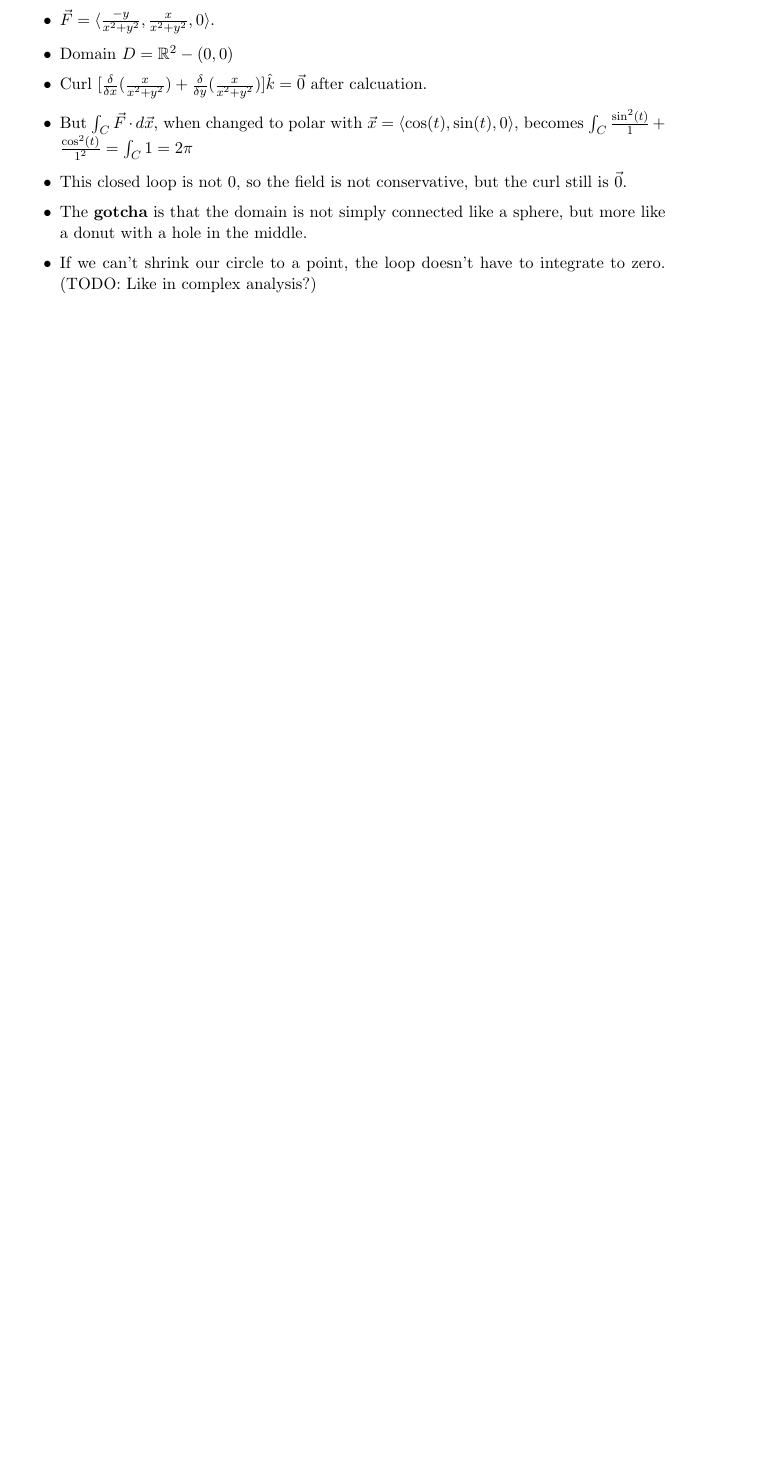
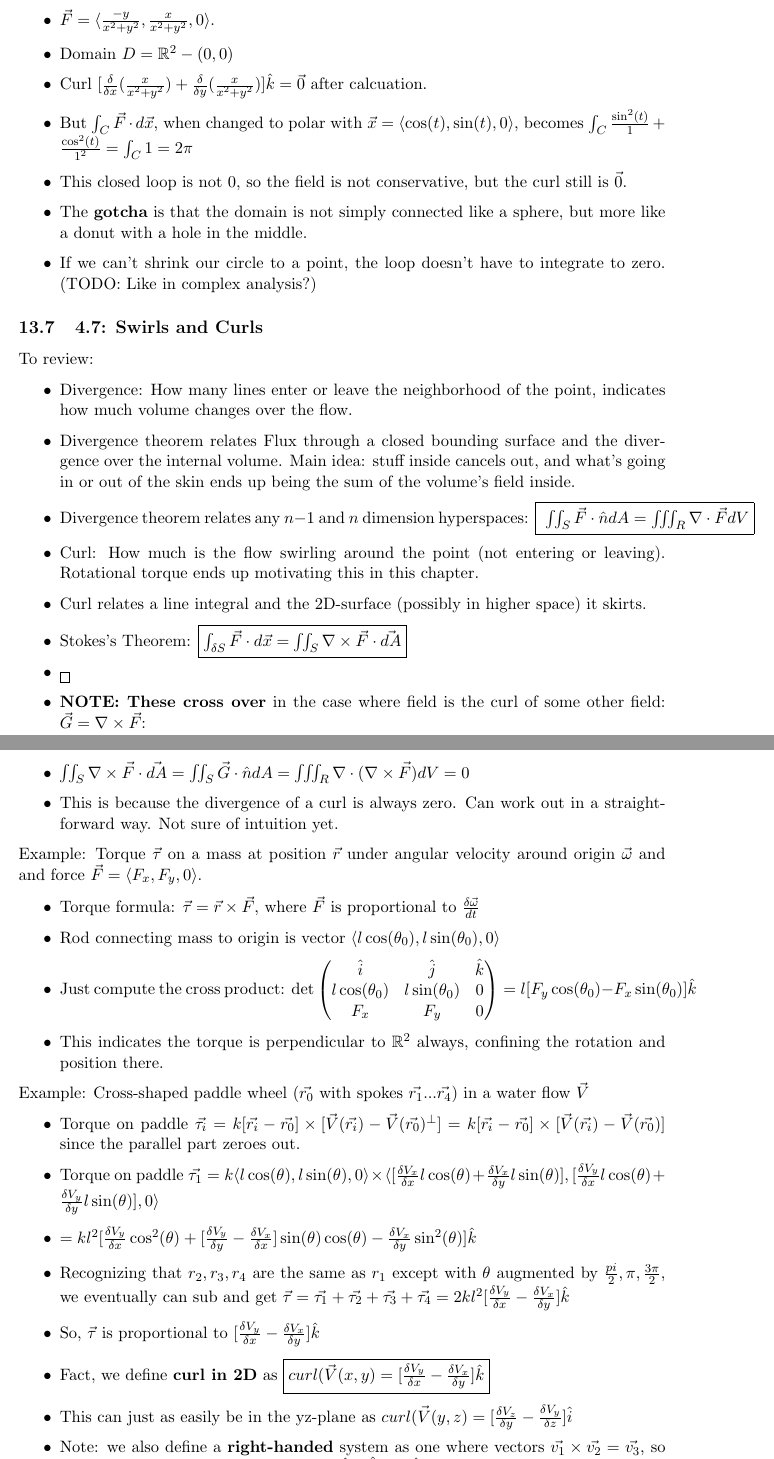
Before and after one commit to fettermania/mathnotes, a LaTeX document (vectors/vectors.tex): part of page 35 of 35 before the commit and two parts of pages 35 and 36 of 36 after it, the two joined at a grey line, cut so that both start at the same text, the shorter picture padded with empty space. Compiled offline with pdfLaTeX.

Commit message:
Up through 4.7: Swirls and Curls

```diff
--- a/vectors/vectors.tex
+++ b/vectors/vectors.tex
@@ -1176,3 +1176,44 @@ Another implication: a closed surface (say sphere $S$) has $ \iint_S \nabla \tim
 \item If we can't shrink our circle to a point, the loop doesn't have to integrate to zero.  (TODO: Like in complex analysis?)
 \end{itemize}
 
+\subsection{4.7: Swirls and Curls}
+
+To review:
+\begin{itemize}
+\item Divergence: How many lines enter or leave the neighborhood of the point, indicates how much volume changes over the flow.
+\item Divergence theorem relates Flux through a closed bounding surface and the divergence over the internal volume. Main idea: stuff inside cancels out, and what's going in or out of the skin ends up being the sum of the volume's field inside.
+\item Divergence theorem relates any $n-1$ and $n$ dimension hyperspaces: \fbox{ $\iint_S \vec{F} \cdot \hat{n} dA = \iiint_R \nabla \cdot \vec{F} dV$}
+\item Curl: How much is the flow swirling around the point (not entering or leaving).  Rotational torque ends up motivating this in this chapter.
+\item Curl relates a line integral and the 2D-surface (possibly in higher space) it skirts.
+\item Stokes's Theorem: \fbox{$\int_{\delta S} \vec{F} \cdot d\vec{x} = \iint_S \nabla \times \vec{F} \cdot \vec{dA}$}\item \fbox{$$}
+\item \textbf{NOTE: These cross over} in the case where field is the curl of some other field: $\vec{G} = \nabla \times \vec{F}$:
+\item $ \iint_S \nabla \times \vec{F} \cdot \vec{dA} = \iint_S \vec{G} \cdot \hat{n} dA = \iiint_R \nabla \cdot (\nabla \times \vec{F}) dV = 0$
+\item This is because the divergence of a curl is always zero.  Can work out in a straightforward way.  Not sure of intuition yet.
+\end{itemize}
+
+Example: Torque $\vec{\tau}$ on a mass at position $\vec{r}$ under angular velocity around origin $\vec{\omega}$ and and force $\vec{F}= \langle F_x, F_y, 0\rangle$.
+\begin{itemize}
+\item Torque formula: $\vec{\tau} = \vec{r} \times \vec{F}$, where $\vec{F}$ is proportional to $\frac{\delta \vec{\omega}}{dt}$
+\item Rod connecting mass to origin is vector $\langle l\cos(\theta_0),  l\sin(\theta_0), 0\rangle$
+\item Just compute the cross product: $\det\begin{pmatrix}
+\hat{i} &\hat{j} &\hat{k}  \\
+l\cos(\theta_0) &  l\sin(\theta_0) &  0 \\
+F_x & F_y &  0 \\
+\end{pmatrix}  = l[F_y\cos(\theta_0) -F_x\sin(\theta_0)]\hat{k}  $
+\item This indicates the torque is perpendicular to $\mathbb{R}^2$ always, confining the rotation and position there.
+\end{itemize}
+
+Example: Cross-shaped paddle wheel ($\vec{r_0}$ with spokes $\vec{r_1} ... \vec{r_4}$) in a water flow $\vec{V}$
+\begin{itemize}
+\item Torque on paddle $\vec{\tau_i} = k[\vec{r_i} - \vec{r_0}] \times [\vec{V}(\vec{r_i}) - \vec{V}(\vec{r_0})^\perp] =  k[\vec{r_i} - \vec{r_0}] \times [\vec{V}(\vec{r_i}) - \vec{V}(\vec{r_0})]$ since the parallel part zeroes out.
+\item Torque on paddle $\vec{\tau_1} = k\langle l\cos(\theta), l\sin(\theta), 0\rangle \times
+\langle [\frac{\delta V_x}{\delta x} l \cos(\theta) + \frac{\delta V_x}{\delta y} l \sin(\theta)],
+[\frac{\delta V_y}{\delta x} l \cos(\theta) + \frac{\delta V_y}{\delta y} l \sin(\theta)], 0\rangle$
+\item $= kl^2[\frac{\delta V_y}{\delta x}\cos^2(\theta) + [\frac{\delta V_y}{\delta y} - \frac{\delta V_x}{\delta x}]\sin(\theta)\cos(\theta) - \frac{\delta V_x}{\delta y} \sin^2(\theta)]\hat{k}$
+\item Recognizing that $r_2, r_3, r_4$ are the same as $r_1$ except with $\theta$ augmented by $\frac{pi}{2}, \pi, \frac{3\pi}{2}$, we eventually can sub and get
+$\vec{\tau} = \vec{\tau_1} + \vec{\tau_2} + \vec{\tau_3} +\vec{\tau_4} = 2kl^2[\frac{\delta V_y}{\delta x} - \frac{\delta V_x}{\delta y}]\hat{k}$
+\item So, $\vec{\tau}$ is proportional to $[\frac{\delta V_y}{\delta x} - \frac{\delta V_x}{\delta y}]\hat{k}$
+\item Fact, we define \textbf{curl in 2D} as \fbox{$curl(\vec{V}(x,y) = [\frac{\delta V_y}{\delta x} - \frac{\delta V_x}{\delta y}]\hat{k}$}
+\item This can just as easily be in the yz-plane as $curl(\vec{V}(y,z) = [\frac{\delta V_z}{\delta y} - \frac{\delta V_y}{\delta z}]\hat{i}$
+\item Note: we also define a \textbf{right-handed} system as one where vectors $\vec{v_1} \times \vec{v_2} = \vec{v_3}$, so the $j$ one ends up being negative since $\hat{i} \times \hat{k} = -\hat{j}$
+\end{itemize}
```
Also changed, not shown: vectors/vectors.pdf, vectors/vectors.tex (8 more changed lines).
